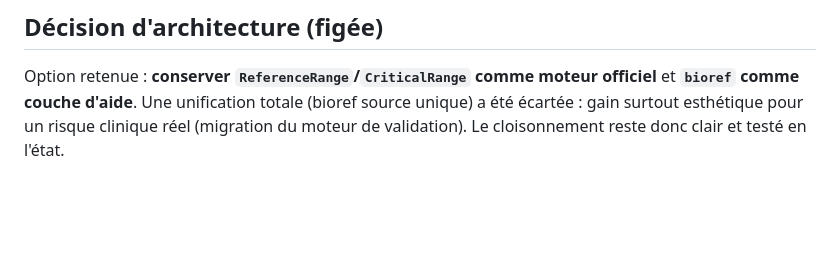
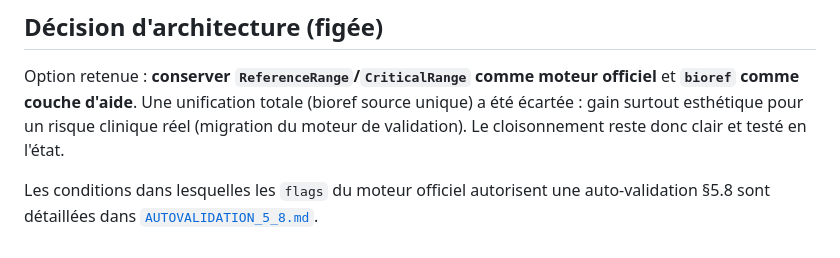
Before and after one commit to rommellnelson-ux/ruggylab-os, a Markdown page: docs/INTERPRETATION.md, the part around the change. Drawn GitHub-style; blank space fills up the shorter version.

```diff
--- a/docs/INTERPRETATION.md
+++ b/docs/INTERPRETATION.md
@@ -67,3 +67,7 @@ officiel** et **`bioref` comme couche d'aide**. Une unification totale (bioref
 source unique) a été écartée : gain surtout esthétique pour un risque clinique
 réel (migration du moteur de validation). Le cloisonnement reste donc clair et
 testé en l'état.
+
+Les conditions dans lesquelles les `flags` du moteur officiel autorisent une
+auto-validation §5.8 sont détaillées dans
+[`AUTOVALIDATION_5_8.md`](AUTOVALIDATION_5_8.md).
```
Also changed, not shown: docs/AUTOVALIDATION_5_8.md (added, +97 -0 lines).
